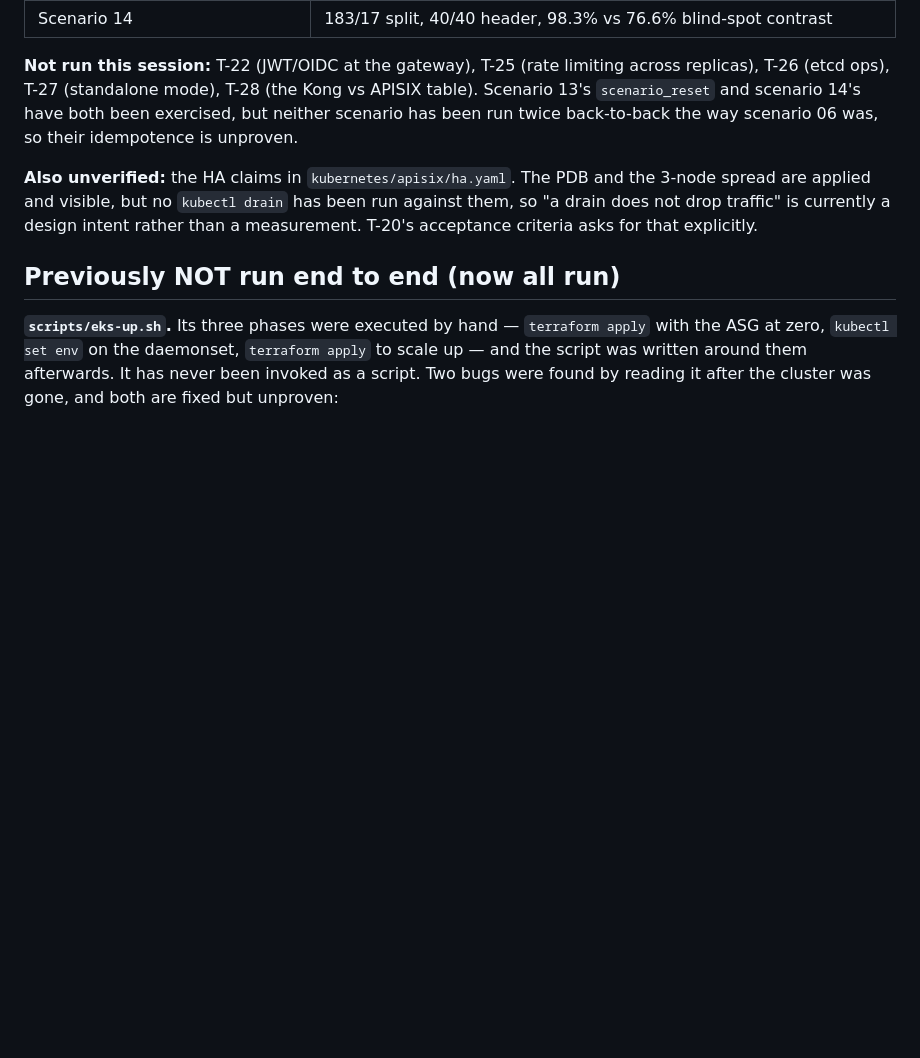
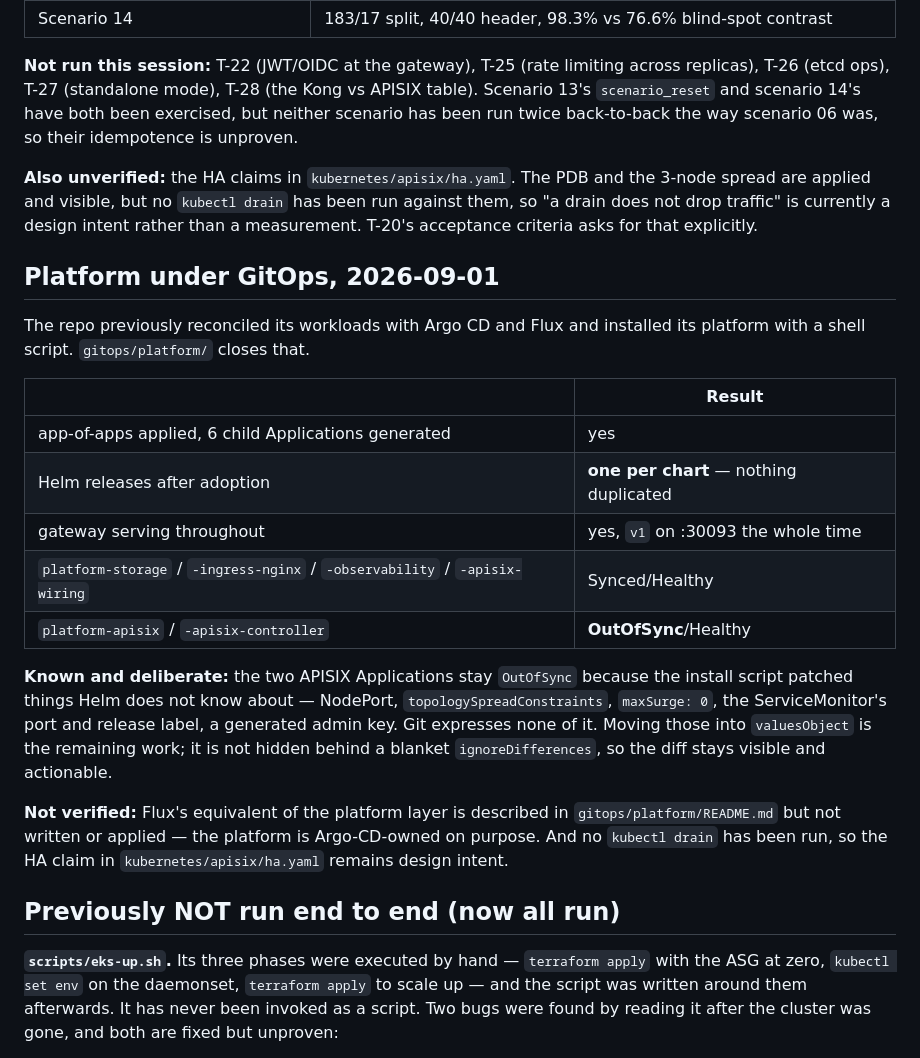
Before and after one commit to alecuvalentin22/aws-kodekloud-playground, a Markdown page: VERIFIED.md, the part around the change. Rendered like a GitHub page; blank space fills up the shorter version.

Commit message:
Record the platform-under-GitOps result in VERIFIED.md
Four of six child Applications Synced/Healthy, two OutOfSync/Healthy, one Helm
release per chart, gateway serving throughout. States plainly which two are
OutOfSync and why, and that closing it is remaining work rather than something
an ignoreDifferences was used to hide.

Co-Authored-By: Claude Opus 5 (1M context) <noreply@anthropic.com>

```diff
--- a/VERIFIED.md
+++ b/VERIFIED.md
@@ -75,6 +75,31 @@ the 3-node spread are applied and visible, but no `kubectl drain` has been run
 against them, so "a drain does not drop traffic" is currently a design intent
 rather than a measurement. T-20's acceptance criteria asks for that explicitly.
 
+## Platform under GitOps, 2026-09-01
+
+The repo previously reconciled its workloads with Argo CD and Flux and installed
+its platform with a shell script. `gitops/platform/` closes that.
+
+| | Result |
+|---|---|
+| app-of-apps applied, 6 child Applications generated | yes |
+| Helm releases after adoption | **one per chart** — nothing duplicated |
+| gateway serving throughout | yes, `v1` on :30093 the whole time |
+| `platform-storage` / `-ingress-nginx` / `-observability` / `-apisix-wiring` | Synced/Healthy |
+| `platform-apisix` / `-apisix-controller` | **OutOfSync**/Healthy |
+
+**Known and deliberate:** the two APISIX Applications stay `OutOfSync` because
+the install script patched things Helm does not know about — NodePort,
+`topologySpreadConstraints`, `maxSurge: 0`, the ServiceMonitor's port and
+release label, a generated admin key. Git expresses none of it. Moving those
+into `valuesObject` is the remaining work; it is not hidden behind a blanket
+`ignoreDifferences`, so the diff stays visible and actionable.
+
+**Not verified:** Flux's equivalent of the platform layer is described in
+`gitops/platform/README.md` but not written or applied — the platform is
+Argo-CD-owned on purpose. And no `kubectl drain` has been run, so the HA claim
+in `kubernetes/apisix/ha.yaml` remains design intent.
+
 ## Previously NOT run end to end (now all run)
 
 **`scripts/eks-up.sh`.** Its three phases were executed by hand — `terraform
```
